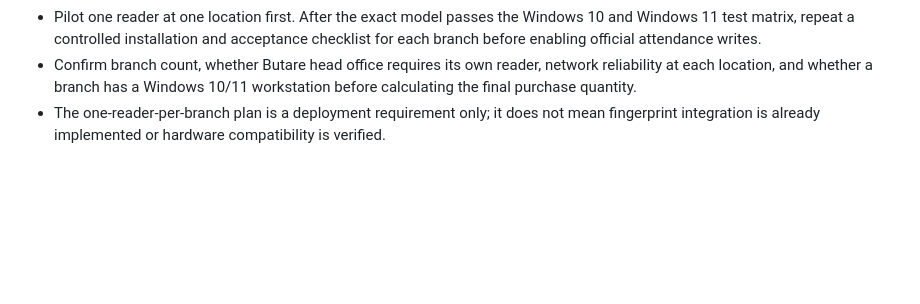
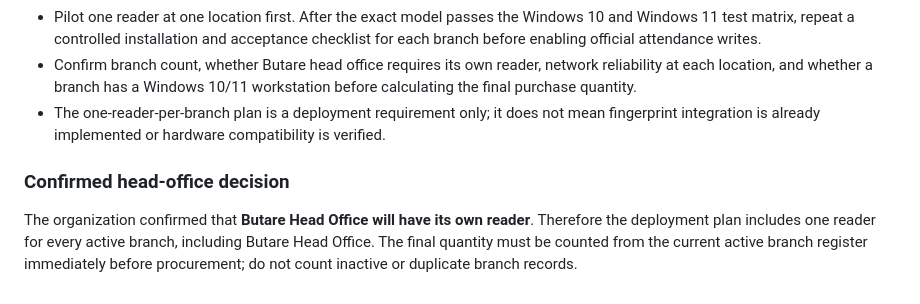
Before and after one commit to nuwarihovictor/zivamuntuyo_banking, a Markdown page: docs/windows-usb-fingerprint-connector-blueprint.md, the part around the change. GitHub-like rendering; blank space fills up the shorter version.

Commit message:
Confirm fingerprint reader at Butare head office

```diff
--- a/docs/windows-usb-fingerprint-connector-blueprint.md
+++ b/docs/windows-usb-fingerprint-connector-blueprint.md
@@ -121,3 +121,8 @@ The current rollout assumption is **one USB fingerprint reader per branch**. Bra
 - Pilot one reader at one location first. After the exact model passes the Windows 10 and Windows 11 test matrix, repeat a controlled installation and acceptance checklist for each branch before enabling official attendance writes.
 - Confirm branch count, whether Butare head office requires its own reader, network reliability at each location, and whether a branch has a Windows 10/11 workstation before calculating the final purchase quantity.
 - The one-reader-per-branch plan is a deployment requirement only; it does not mean fingerprint integration is already implemented or hardware compatibility is verified.
+
+
+### Confirmed head-office decision
+
+The organization confirmed that **Butare Head Office will have its own reader**. Therefore the deployment plan includes one reader for every active branch, including Butare Head Office. The final quantity must be counted from the current active branch register immediately before procurement; do not count inactive or duplicate branch records.
```
